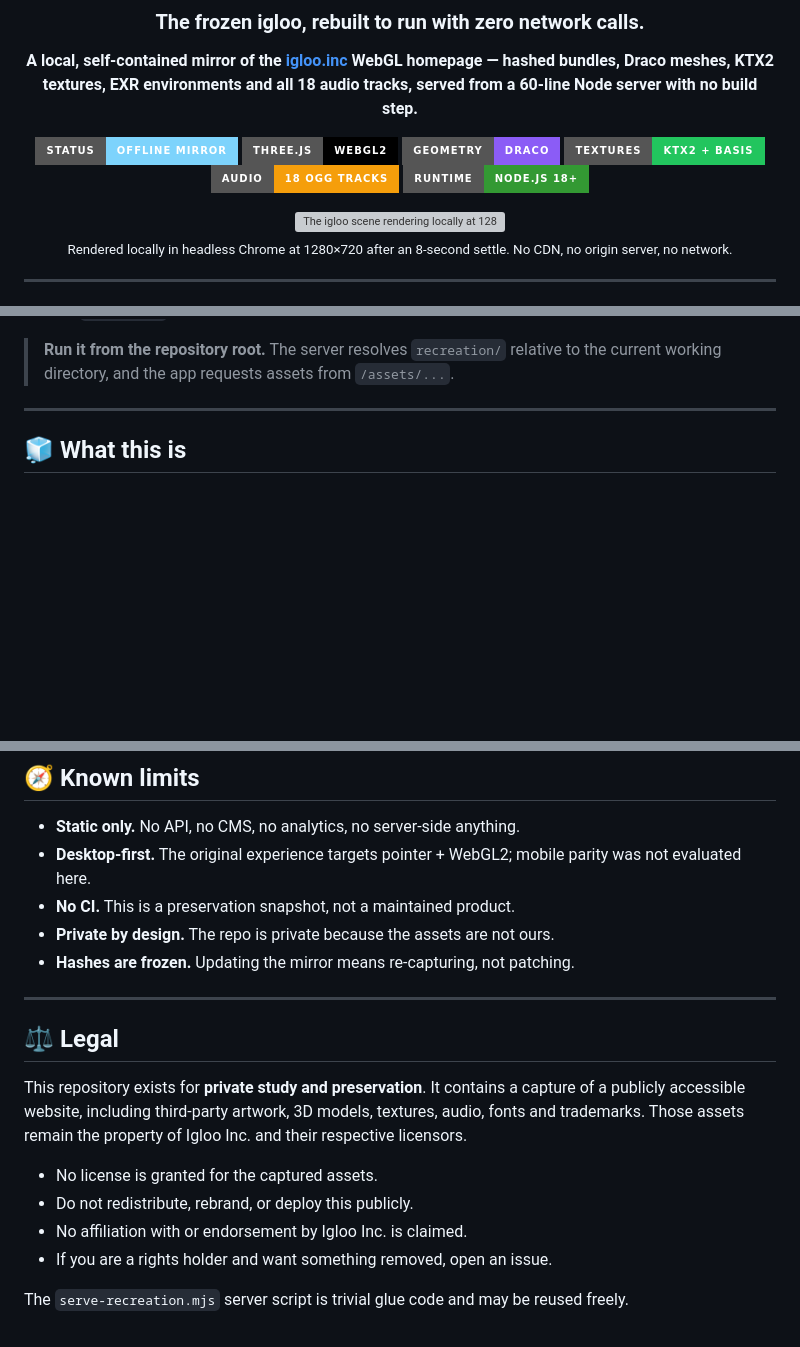
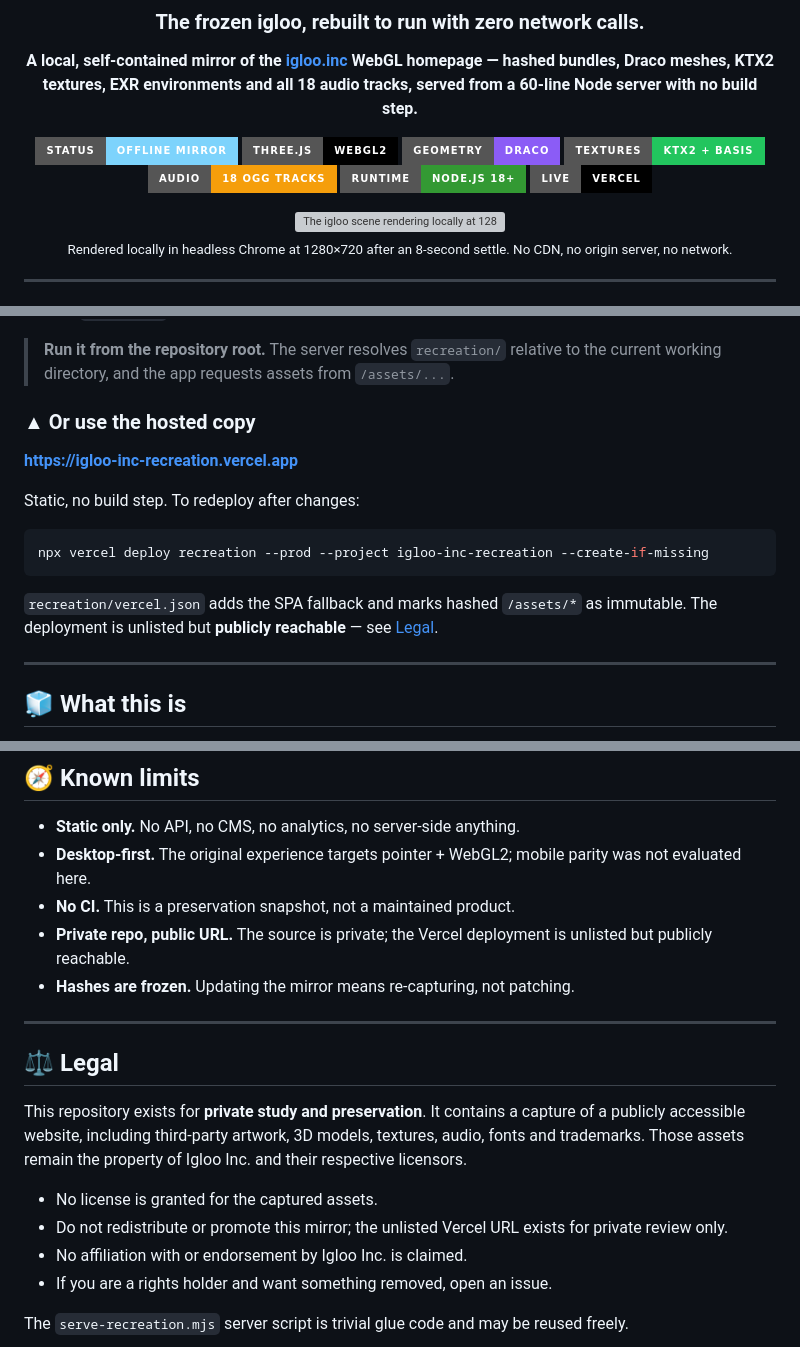
Before and after one commit to CaptainSanskar4U/igloo-inc-recreation, a Markdown page: README.md, 3 parts joined by grey strips. Drawn GitHub-style; badges without logos; blank space fills up the shorter version; grey boxes are pictures that could not be loaded.

Commit message:
docs: document live Vercel deployment

````diff
--- a/README.md
+++ b/README.md
@@ -21,6 +21,7 @@
 [![KTX2](https://img.shields.io/badge/textures-KTX2%20%2B%20Basis-22c55e?style=for-the-badge)](#-the-stack-observed-in-the-bundle)
 [![Audio](https://img.shields.io/badge/audio-18%20OGG%20tracks-f59e0b?style=for-the-badge)](#-asset-ledger)
 [![Node](https://img.shields.io/badge/runtime-Node.js%2018%2B-339933?style=for-the-badge&logo=node.js&logoColor=white)](#-quick-start)
+[![Live](https://img.shields.io/badge/live-vercel-000000?style=for-the-badge&logo=vercel&logoColor=white)](https://igloo-inc-recreation.vercel.app)
 
 <img src="docs/preview.png" alt="The igloo scene rendering locally at 1280x720" width="900" />
 
@@ -55,6 +56,19 @@ seek, sends `Cache-Control: no-cache` while you poke at things, and falls back t
 
 > **Run it from the repository root.** The server resolves `recreation/` relative to
 > the current working directory, and the app requests assets from `/assets/...`.
+
+### ▲ Or use the hosted copy
+
+**<https://igloo-inc-recreation.vercel.app>**
+
+Static, no build step. To redeploy after changes:
+
+```bash
+npx vercel deploy recreation --prod --project igloo-inc-recreation --create-if-missing
+```
+
+`recreation/vercel.json` adds the SPA fallback and marks hashed `/assets/*` as
+immutable. The deployment is unlisted but **publicly reachable** — see [Legal](#-legal).
 
 ---
 
@@ -236,7 +251,8 @@ compressed, and the whole world fits in less than 20 MB.
 - **Desktop-first.** The original experience targets pointer + WebGL2; mobile parity
   was not evaluated here.
 - **No CI.** This is a preservation snapshot, not a maintained product.
-- **Private by design.** The repo is private because the assets are not ours.
+- **Private repo, public URL.** The source is private; the Vercel deployment is
+  unlisted but publicly reachable.
 - **Hashes are frozen.** Updating the mirror means re-capturing, not patching.
 
 ---
@@ -249,7 +265,8 @@ audio, fonts and trademarks. Those assets remain the property of Igloo Inc. and
 respective licensors.
 
 - No license is granted for the captured assets.
-- Do not redistribute, rebrand, or deploy this publicly.
+- Do not redistribute or promote this mirror; the unlisted Vercel URL exists for
+  private review only.
 - No affiliation with or endorsement by Igloo Inc. is claimed.
 - If you are a rights holder and want something removed, open an issue.
 
````
Also changed, not shown: other parts of README.md (+1 -0 lines).
